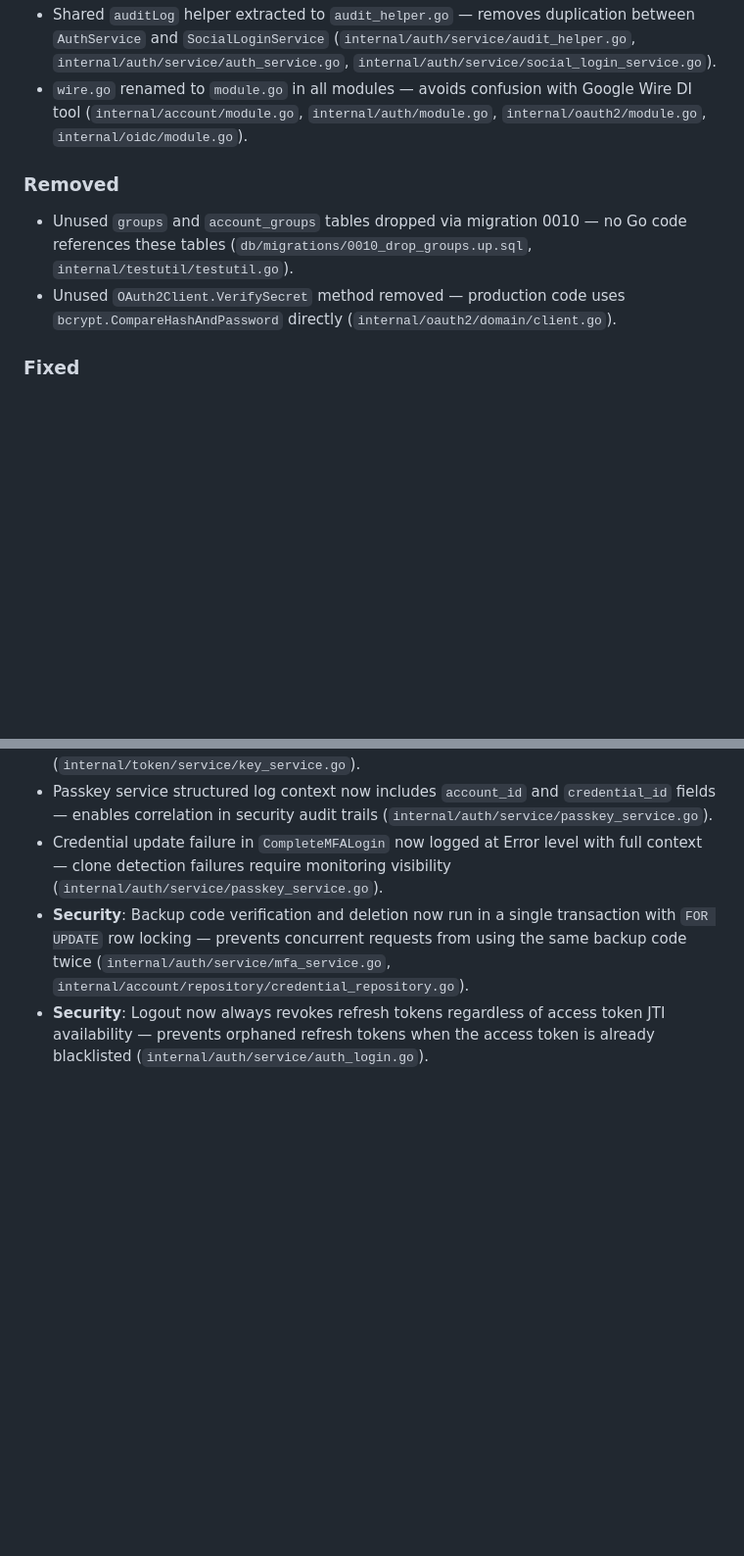
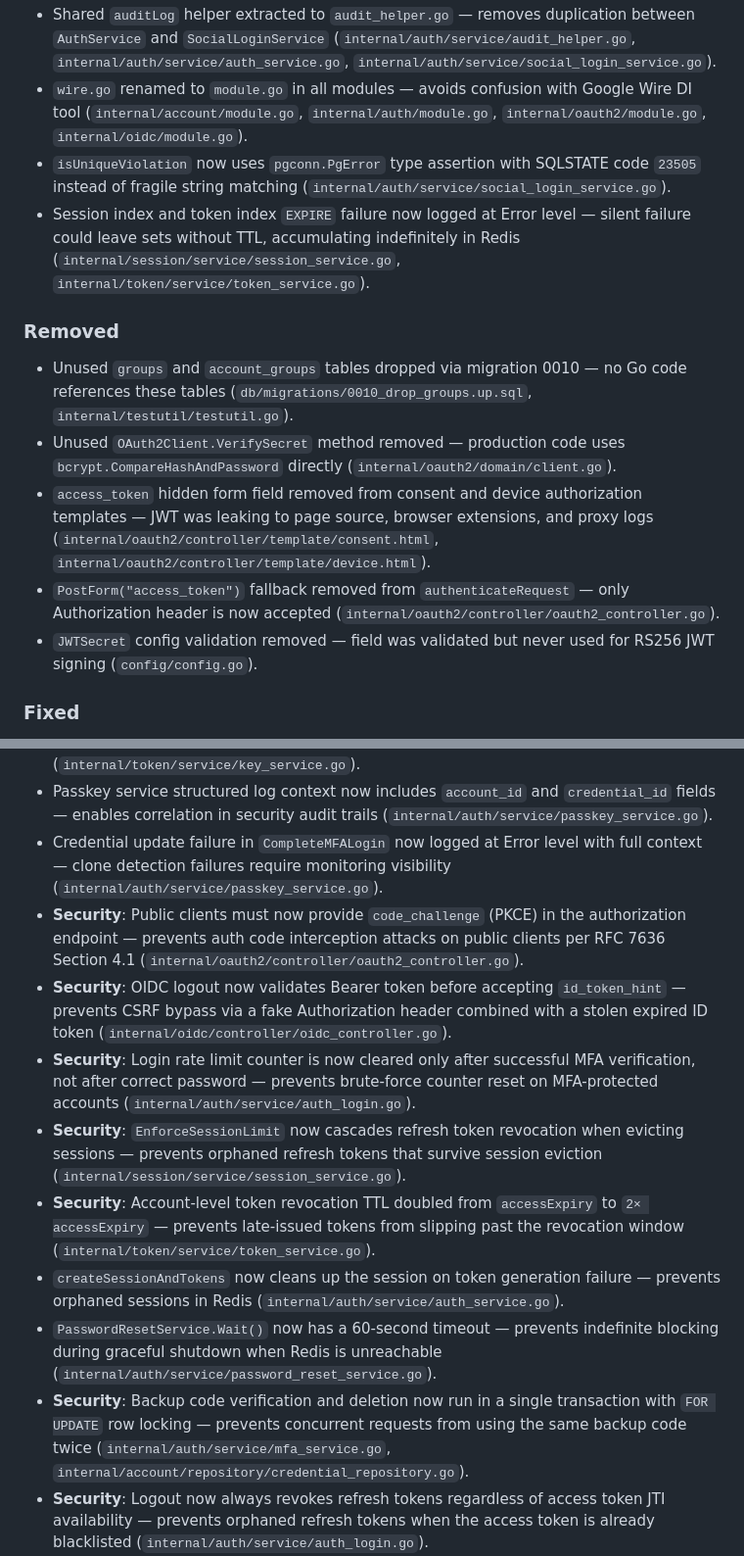
Before and after one commit to rushairer/gosso, a Markdown page: CHANGELOG.md, 2 parts joined by grey strips. Shown at 98% size. Drawn GitHub-style; blank space fills up the shorter version.

Commit message:
docs: CHANGELOG 更新第十轮修复条目

```diff
--- a/CHANGELOG.md
+++ b/CHANGELOG.md
@@ -24,11 +24,16 @@ and this project adheres to [Semantic Versioning](https://semver.org/).
 - Duplicate `ErrAccountNotActive` definition removed from `oidc/service` — unified to use the canonical definition from `auth/service` (`internal/oidc/service/userinfo_service.go`).
 - Shared `auditLog` helper extracted to `audit_helper.go` — removes duplication between `AuthService` and `SocialLoginService` (`internal/auth/service/audit_helper.go`, `internal/auth/service/auth_service.go`, `internal/auth/service/social_login_service.go`).
 - `wire.go` renamed to `module.go` in all modules — avoids confusion with Google Wire DI tool (`internal/account/module.go`, `internal/auth/module.go`, `internal/oauth2/module.go`, `internal/oidc/module.go`).
+- `isUniqueViolation` now uses `pgconn.PgError` type assertion with SQLSTATE code `23505` instead of fragile string matching (`internal/auth/service/social_login_service.go`).
+- Session index and token index `EXPIRE` failure now logged at Error level — silent failure could leave sets without TTL, accumulating indefinitely in Redis (`internal/session/service/session_service.go`, `internal/token/service/token_service.go`).
 
 ### Removed
 
 - Unused `groups` and `account_groups` tables dropped via migration 0010 — no Go code references these tables (`db/migrations/0010_drop_groups.up.sql`, `internal/testutil/testutil.go`).
 - Unused `OAuth2Client.VerifySecret` method removed — production code uses `bcrypt.CompareHashAndPassword` directly (`internal/oauth2/domain/client.go`).
+- `access_token` hidden form field removed from consent and device authorization templates — JWT was leaking to page source, browser extensions, and proxy logs (`internal/oauth2/controller/template/consent.html`, `internal/oauth2/controller/template/device.html`).
+- `PostForm("access_token")` fallback removed from `authenticateRequest` — only Authorization header is now accepted (`internal/oauth2/controller/oauth2_controller.go`).
+- `JWTSecret` config validation removed — field was validated but never used for RS256 JWT signing (`config/config.go`).
 
 ### Fixed
 
@@ -37,6 +42,13 @@ and this project adheres to [Semantic Versioning](https://semver.org/).
 - RSA key file missing warning now logged at Warn level instead of Info — ensures operators notice when all previously issued tokens are invalidated by key regeneration (`internal/token/service/key_service.go`).
 - Passkey service structured log context now includes `account_id` and `credential_id` fields — enables correlation in security audit trails (`internal/auth/service/passkey_service.go`).
 - Credential update failure in `CompleteMFALogin` now logged at Error level with full context — clone detection failures require monitoring visibility (`internal/auth/service/passkey_service.go`).
+- **Security**: Public clients must now provide `code_challenge` (PKCE) in the authorization endpoint — prevents auth code interception attacks on public clients per RFC 7636 Section 4.1 (`internal/oauth2/controller/oauth2_controller.go`).
+- **Security**: OIDC logout now validates Bearer token before accepting `id_token_hint` — prevents CSRF bypass via a fake Authorization header combined with a stolen expired ID token (`internal/oidc/controller/oidc_controller.go`).
+- **Security**: Login rate limit counter is now cleared only after successful MFA verification, not after correct password — prevents brute-force counter reset on MFA-protected accounts (`internal/auth/service/auth_login.go`).
+- **Security**: `EnforceSessionLimit` now cascades refresh token revocation when evicting sessions — prevents orphaned refresh tokens that survive session eviction (`internal/session/service/session_service.go`).
+- **Security**: Account-level token revocation TTL doubled from `accessExpiry` to `2× accessExpiry` — prevents late-issued tokens from slipping past the revocation window (`internal/token/service/token_service.go`).
+- `createSessionAndTokens` now cleans up the session on token generation failure — prevents orphaned sessions in Redis (`internal/auth/service/auth_service.go`).
+- `PasswordResetService.Wait()` now has a 60-second timeout — prevents indefinite blocking during graceful shutdown when Redis is unreachable (`internal/auth/service/password_reset_service.go`).
 - **Security**: Backup code verification and deletion now run in a single transaction with `FOR UPDATE` row locking — prevents concurrent requests from using the same backup code twice (`internal/auth/service/mfa_service.go`, `internal/account/repository/credential_repository.go`).
 - **Security**: Logout now always revokes refresh tokens regardless of access token JTI availability — prevents orphaned refresh tokens when the access token is already blacklisted (`internal/auth/service/auth_login.go`).
 - **Security**: Device code grant now validates account is active before issuing tokens — consistent with all other token grant endpoints (`internal/oauth2/controller/oauth2_controller.go`).
```
